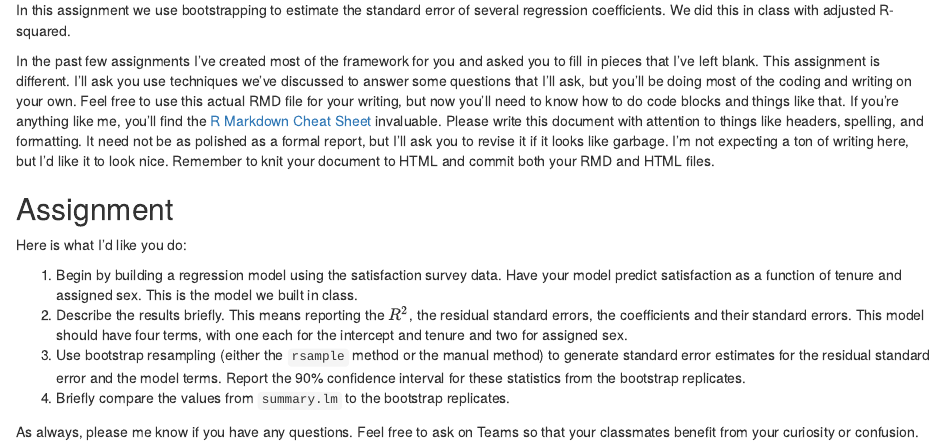
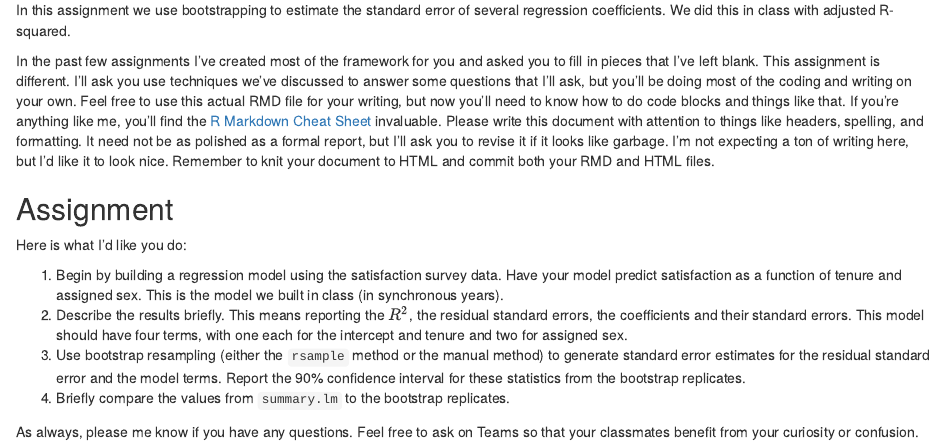
Before and after one commit to 37chandler/aam-boot-regression, an R Markdown document (reg_boot.rmd): the page in a window 1100 px wide, from 180 px down. Rendered offline with R 4.5, knitr and Pandoc, with nearby package versions.

Commit message:
Update reg_boot.rmd

```diff
--- a/reg_boot.rmd
+++ b/reg_boot.rmd
@@ -40,7 +40,7 @@ Here is what I'd like you do:
 
 1. Begin by building a regression model using the satisfaction survey data. Have your
 model predict satisfaction as a function of tenure and assigned sex. This is the model
-we built in class.
+we built in class (in synchronous years).
 1. Describe the results briefly. This means reporting the $R^2$, the residual standard
 errors, the coefficients and their standard errors. This model
 should have four terms, with one each for the intercept and tenure and two for
```
